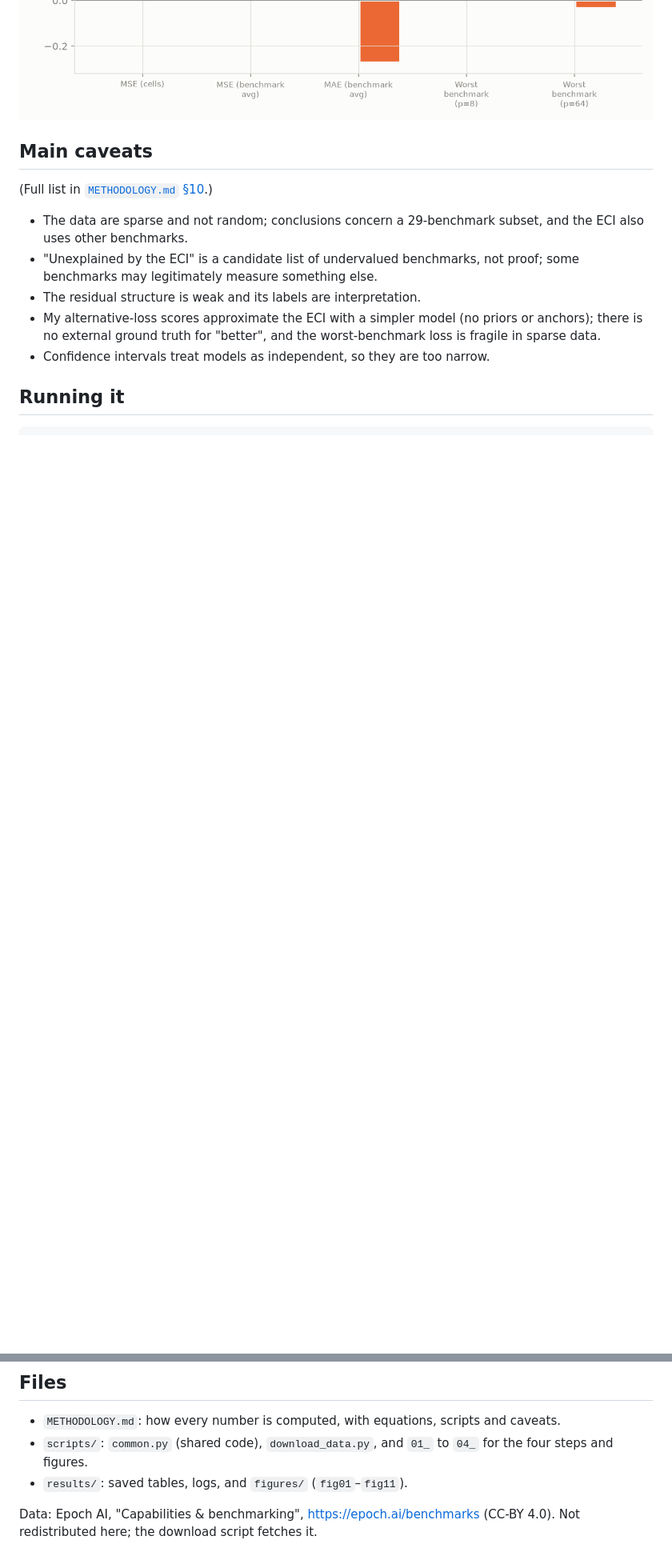
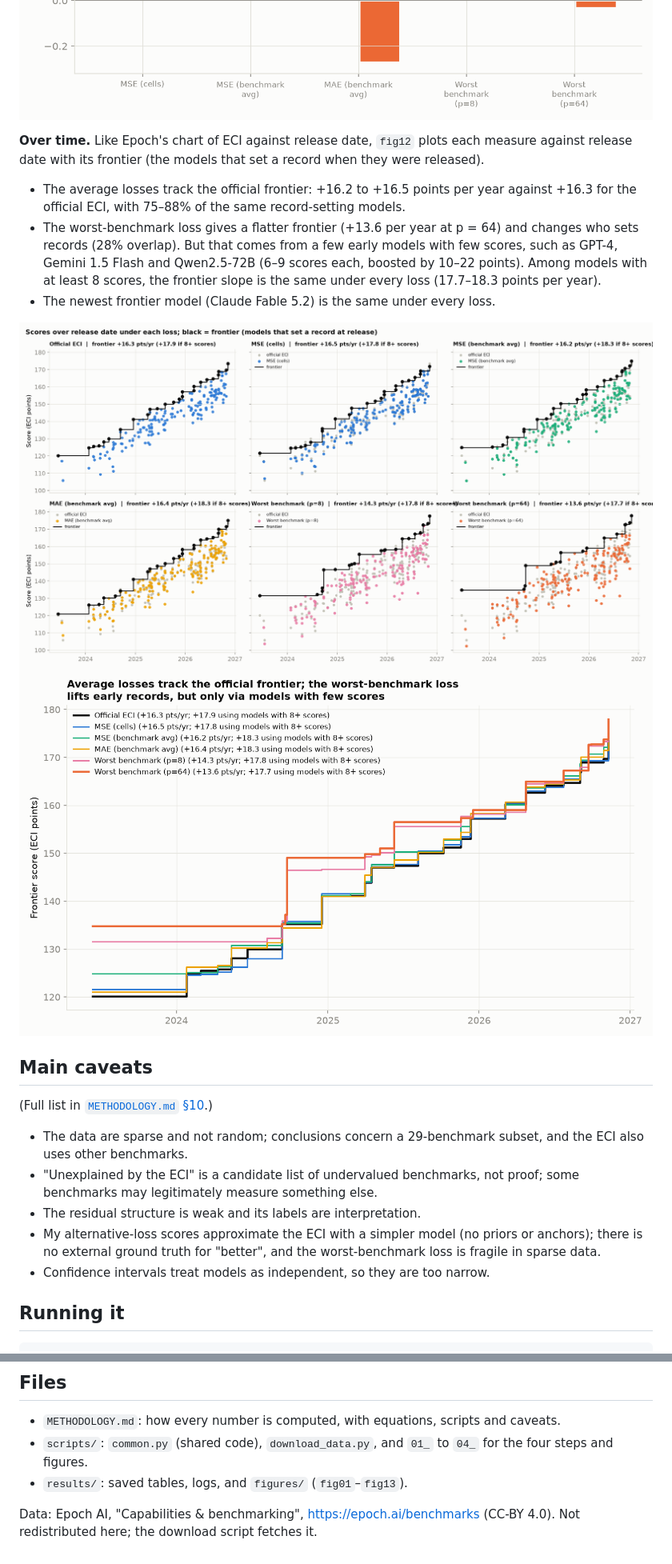
Before and after one commit to LincolnJCrockett/eci-pca, a Markdown page: README.md, 2 parts joined by grey strips. Shown at 80% size. Drawn GitHub-style; pictures changed too: results/figures/fig12_scores_over_time.png (added), results/figures/fig13_frontier_over_time.png (added); blank space fills up the shorter version.

Commit message:
Add scores-over-release-date figures and frontier analysis for each loss function
Co-Authored-By: Claude Sonnet 5.5 <noreply@anthropic.com>

```diff
--- a/README.md
+++ b/README.md
@@ -45,6 +45,14 @@ The ECI is built to fit all benchmarks on average. If we instead choose the one-
 ![](results/figures/fig10_loss_score_changes.png)
 ![](results/figures/fig11_loss_held_out.png)
 
+**Over time.** Like Epoch's chart of ECI against release date, `fig12` plots each measure against release date with its frontier (the models that set a record when they were released).
+- The average losses track the official frontier: +16.2 to +16.5 points per year against +16.3 for the official ECI, with 75–88% of the same record-setting models.
+- The worst-benchmark loss gives a flatter frontier (+13.6 per year at p = 64) and changes who sets records (28% overlap). But that comes from a few early models with few scores, such as GPT-4, Gemini 1.5 Flash and Qwen2.5-72B (6–9 scores each, boosted by 10–22 points). Among models with at least 8 scores, the frontier slope is the same under every loss (17.7–18.3 points per year).
+- The newest frontier model (Claude Fable 5.2) is the same under every loss.
+
+![](results/figures/fig12_scores_over_time.png)
+![](results/figures/fig13_frontier_over_time.png)
+
 ## Main caveats
 (Full list in [`METHODOLOGY.md` §10](METHODOLOGY.md#10-caveats).)
 - The data are sparse and not random; conclusions concern a 29-benchmark subset, and the ECI also uses other benchmarks.
@@ -66,6 +74,6 @@ python -I scripts/04_make_figures.py     data/extracted results
 ## Files
 - `METHODOLOGY.md`: how every number is computed, with equations, scripts and caveats.
 - `scripts/`: `common.py` (shared code), `download_data.py`, and `01_` to `04_` for the four steps and figures.
-- `results/`: saved tables, logs, and `figures/` (`fig01`–`fig11`).
+- `results/`: saved tables, logs, and `figures/` (`fig01`–`fig13`).
 
 Data: Epoch AI, "Capabilities & benchmarking", https://epoch.ai/benchmarks (CC-BY 4.0). Not redistributed here; the download script fetches it.
```
Also changed, not shown: METHODOLOGY.md (+7 -2 lines), 7 other files.
